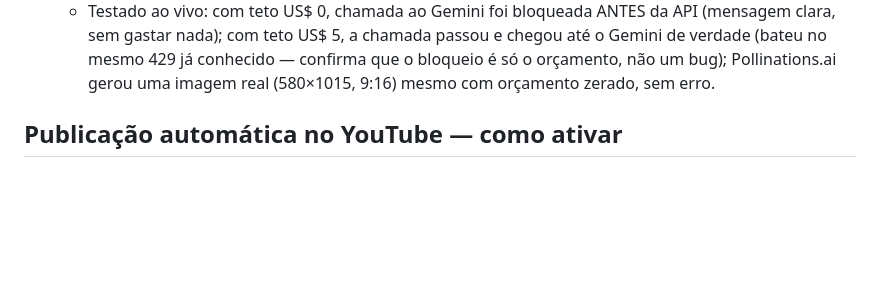
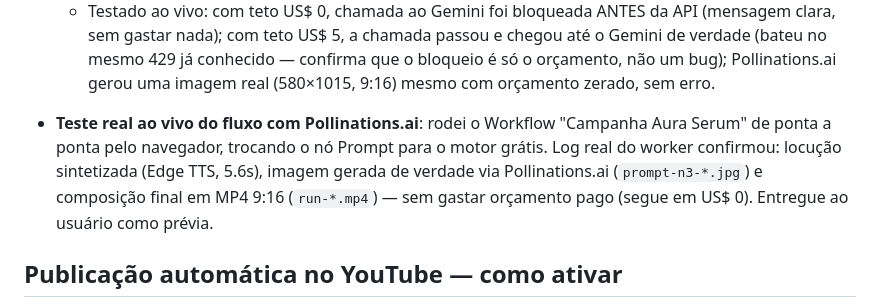
Before and after one commit to NicolasCoder/vincere-studio, a Markdown page: docs/PROGRESSO_SESSAO.md, the part around the change. Drawn GitHub-style; blank space fills up the shorter version.

Commit message:
docs: registra teste ao vivo do fluxo Pollinations no Workflow Studio
Rodei a "Campanha Aura Serum" ponta a ponta com o motor de imagem
gratuito (Pollinations.ai): locucao real via Edge TTS + keyframe
gerado de verdade + composicao final em MP4 9:16, sem gastar
orcamento pago (segue travado em US$ 0).

Co-Authored-By: Claude Sonnet 5 <noreply@anthropic.com>
Claude-Session: https://claude.ai/code/session_01Y9AZ3PrMdpGbyHoUeZTxqA

```diff
--- a/docs/PROGRESSO_SESSAO.md
+++ b/docs/PROGRESSO_SESSAO.md
@@ -38,6 +38,8 @@ Registro do que foi feito, decidido e ainda falta, pra não perder contexto entr
   - **Pollinations.ai como motor grátis alternativo** (`packages/providers/src/image/pollinations-image.ts`): sem chave, sem faturamento, gera de verdade mesmo com o orçamento em US$ 0 — mas não segue referência de Avatar/Produto (qualidade/consistência bem inferior ao Nano Banana, serve pra testar o fluxo sem gastar nada). Nó de Prompt ganhou um seletor "Motor de imagem" (Gemini pago vs. Pollinations grátis), usado tanto na prévia sob demanda (`/api/workflows/[id]/keyframe-preview`) quanto na execução completa do fluxo (`run-workflow.ts`).
   - Toda geração via Gemini bem-sucedida agora também registra o custo real no medidor (`recordImageUsage`, unidade `IMAGES`) — antes isso não acontecia, então o "US$ X equiv." da topbar nunca refletia gasto de imagem, só texto/voz.
   - Testado ao vivo: com teto US$ 0, chamada ao Gemini foi bloqueada ANTES da API (mensagem clara, sem gastar nada); com teto US$ 5, a chamada passou e chegou até o Gemini de verdade (bateu no mesmo 429 já conhecido — confirma que o bloqueio é só o orçamento, não um bug); Pollinations.ai gerou uma imagem real (580×1015, 9:16) mesmo com orçamento zerado, sem erro.
+
+- **Teste real ao vivo do fluxo com Pollinations.ai**: rodei o Workflow "Campanha Aura Serum" de ponta a ponta pelo navegador, trocando o nó Prompt para o motor grátis. Log real do worker confirmou: locução sintetizada (Edge TTS, 5.6s), imagem gerada de verdade via Pollinations.ai (`prompt-n3-*.jpg`) e composição final em MP4 9:16 (`run-*.mp4`) — sem gastar orçamento pago (segue em US$ 0). Entregue ao usuário como prévia.
 
 ## Publicação automática no YouTube — como ativar
 
```
